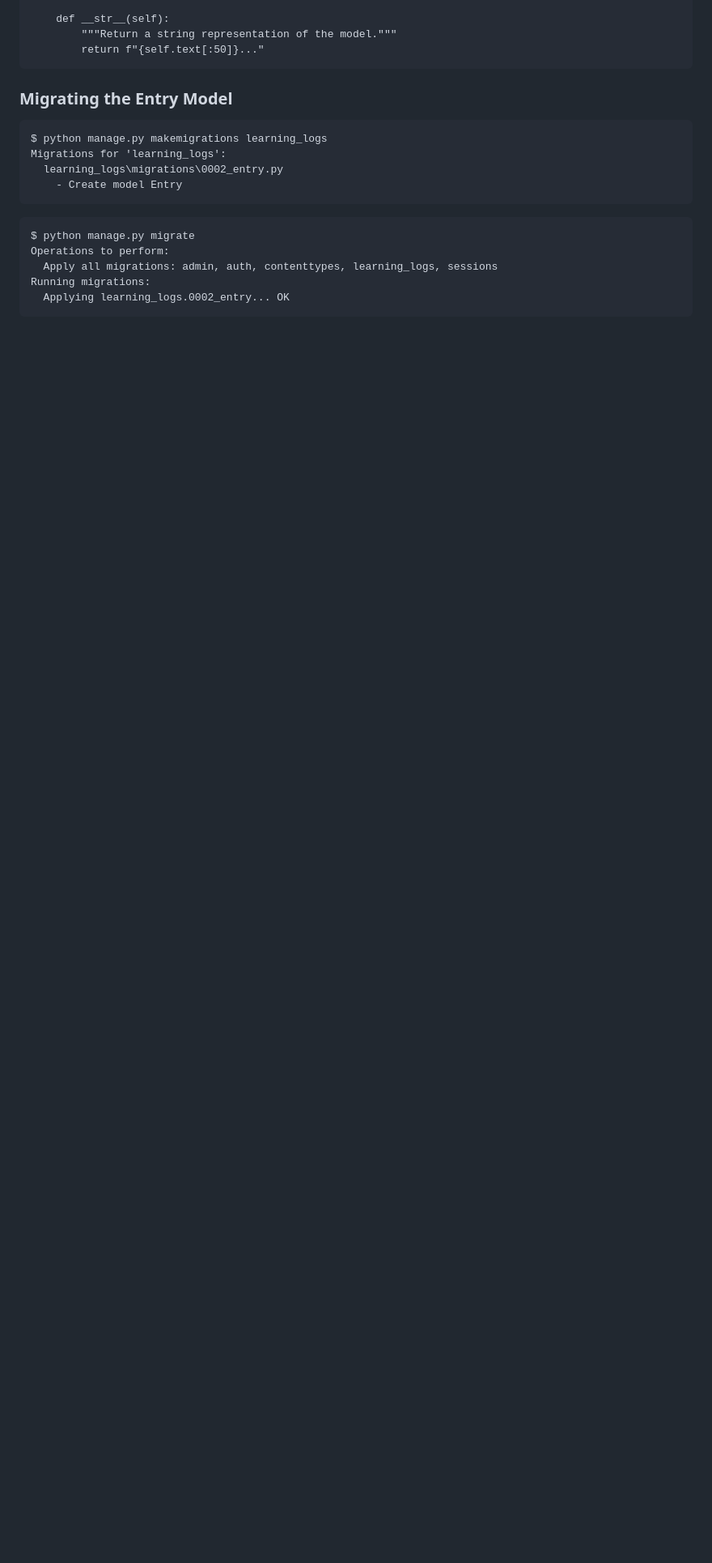
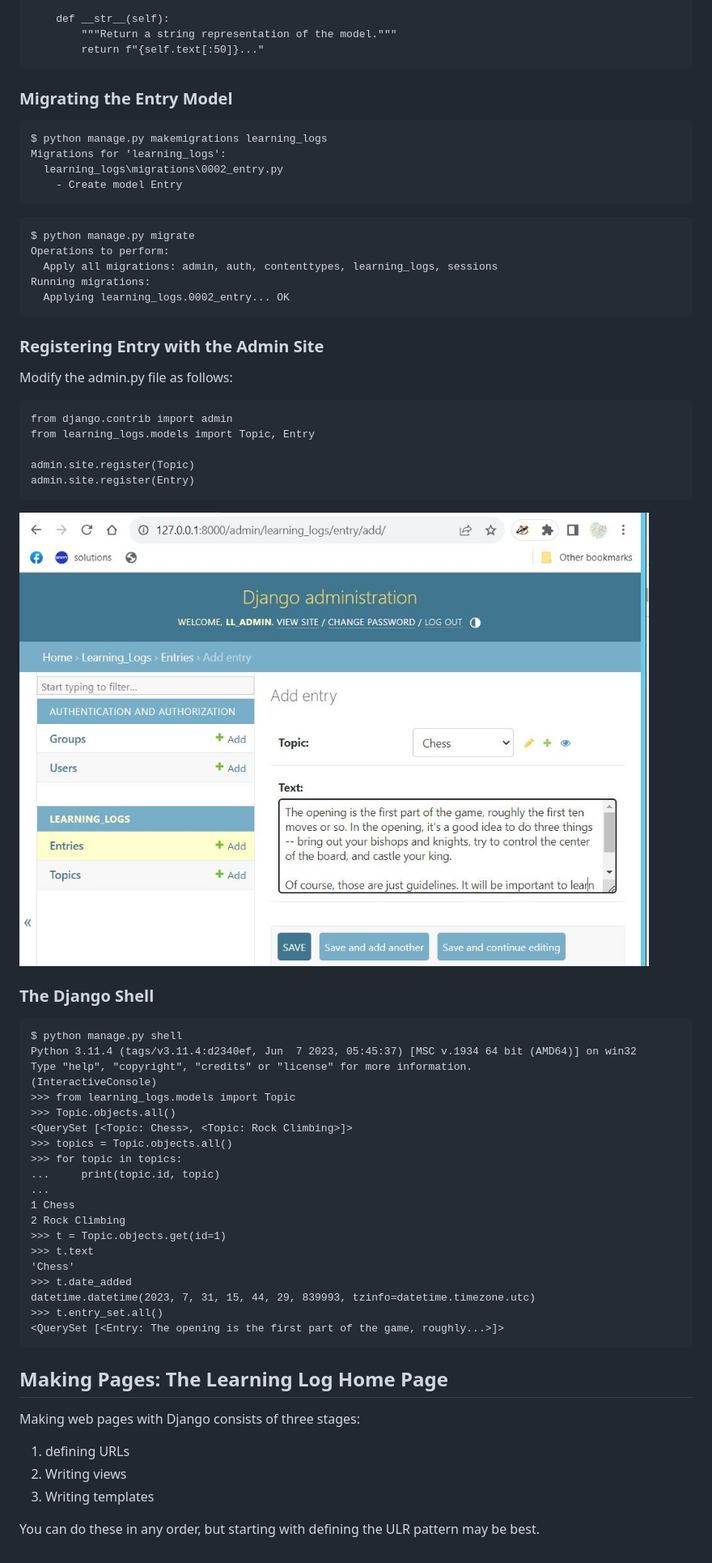
Before and after one commit to DavidStevensonVtex/PythonCrashCourse2, a Markdown page: learning_log/readme.md, the part around the change. Shown: that part at 81% size. Drawn GitHub-style; pictures changed too: learning_log/AddingAnEntryForTheChessTopic.JPG (added); blank space fills up the shorter version.

Commit message:
Registering Entry with the Admin Site

````diff
--- a/learning_log/readme.md
+++ b/learning_log/readme.md
@@ -158,3 +158,52 @@ Operations to perform:
 Running migrations:
   Applying learning_logs.0002_entry... OK
 ```
+
+### Registering Entry with the Admin Site
+
+Modify the admin.py file as follows:
+
+```
+from django.contrib import admin
+from learning_logs.models import Topic, Entry
+
+admin.site.register(Topic)
+admin.site.register(Entry)
+```
+
+![](AddingAnEntryForTheChessTopic.JPG)
+
+### The Django Shell
+
+```
+$ python manage.py shell
+Python 3.11.4 (tags/v3.11.4:d2340ef, Jun  7 2023, 05:45:37) [MSC v.1934 64 bit (AMD64)] on win32
+Type "help", "copyright", "credits" or "license" for more information.
+(InteractiveConsole)
+>>> from learning_logs.models import Topic
+>>> Topic.objects.all()
+<QuerySet [<Topic: Chess>, <Topic: Rock Climbing>]>
+>>> topics = Topic.objects.all()
+>>> for topic in topics:
+...     print(topic.id, topic)
+...
+1 Chess
+2 Rock Climbing
+>>> t = Topic.objects.get(id=1)
+>>> t.text
+'Chess'
+>>> t.date_added
+datetime.datetime(2023, 7, 31, 15, 44, 29, 839993, tzinfo=datetime.timezone.utc)
+>>> t.entry_set.all()
+<QuerySet [<Entry: The opening is the first part of the game, roughly...>]>
+```
+
+## Making Pages: The Learning Log Home Page
+
+Making web pages with Django consists of three stages:
+
+1. defining URLs
+1. Writing views
+1. Writing templates
+
+You can do these in any order, but starting with defining the ULR pattern may be best.
````
Also changed, not shown: 1 other file.
